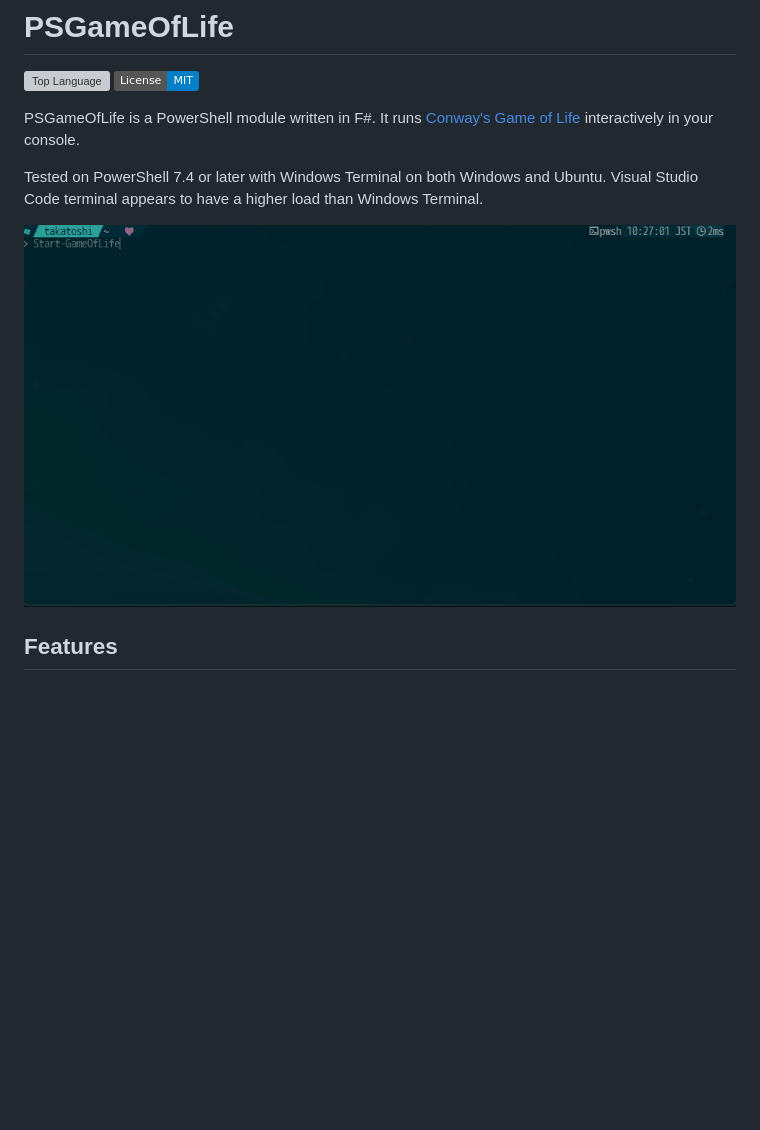
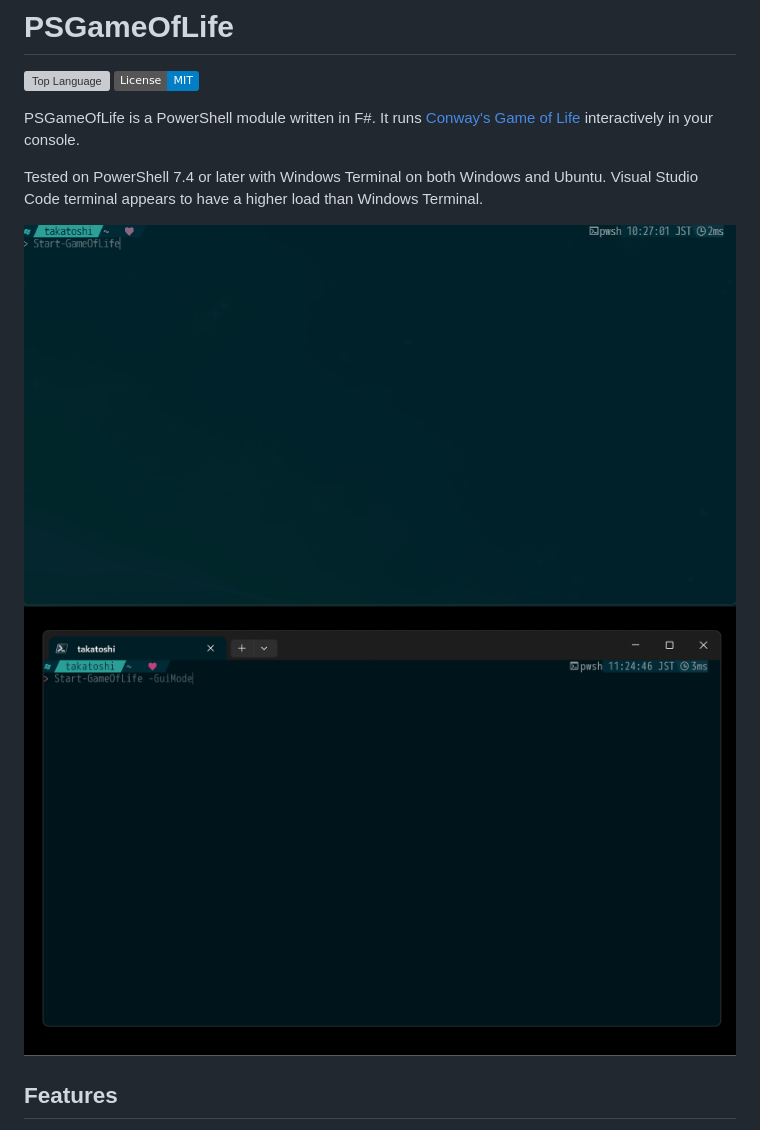
Before and after one commit to krymtkts/PSGameOfLife, a Markdown page: README.md, the part around the change. Drawn GitHub-style; pictures changed too: docs/images/psgameoflife-gui.gif (added); badges without logos; blank space fills up the shorter version; grey boxes are pictures that could not be loaded.

Commit message:
Update `README.md` to add GUI mode screenshot.

```diff
--- a/README.md
+++ b/README.md
@@ -9,7 +9,8 @@ It runs [Conway's Game of Life](https://en.wikipedia.org/wiki/Conway%27s_Game_of
 Tested on PowerShell 7.4 or later with Windows Terminal on both Windows and Ubuntu.
 Visual Studio Code terminal appears to have a higher load than Windows Terminal.
 
-![capture](./docs/images/psgameoflife.gif)
+![default CUI mode](./docs/images/psgameoflife.gif)
+![GUI mode](./docs/images/psgameoflife-gui.gif)
 
 ## Features
 
```
